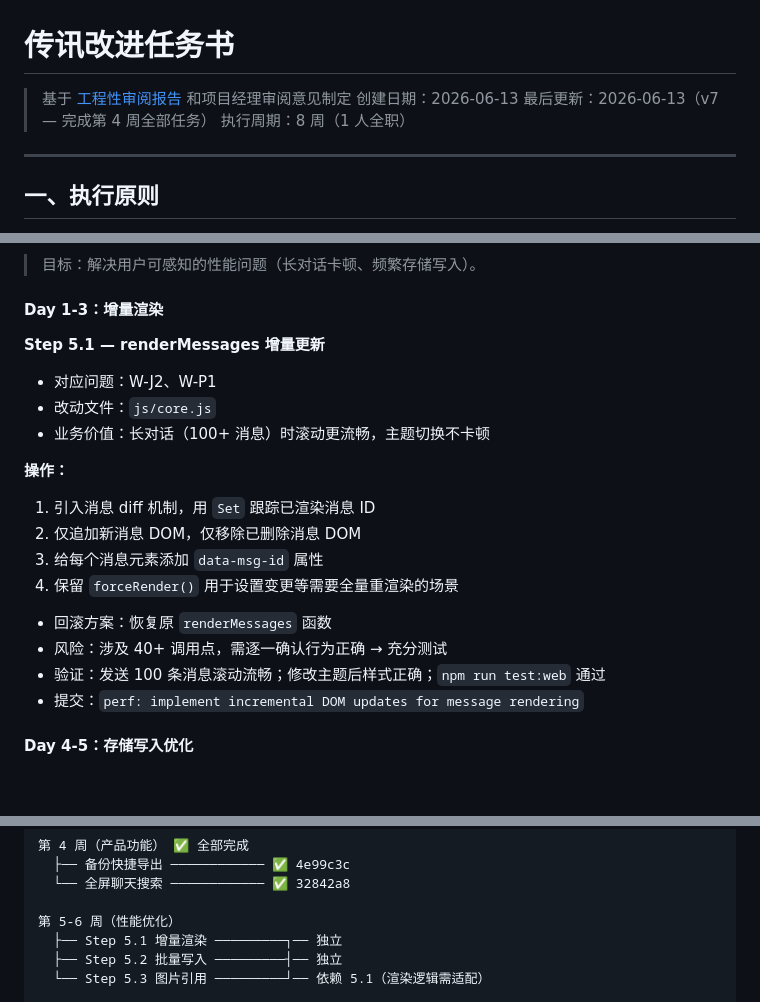
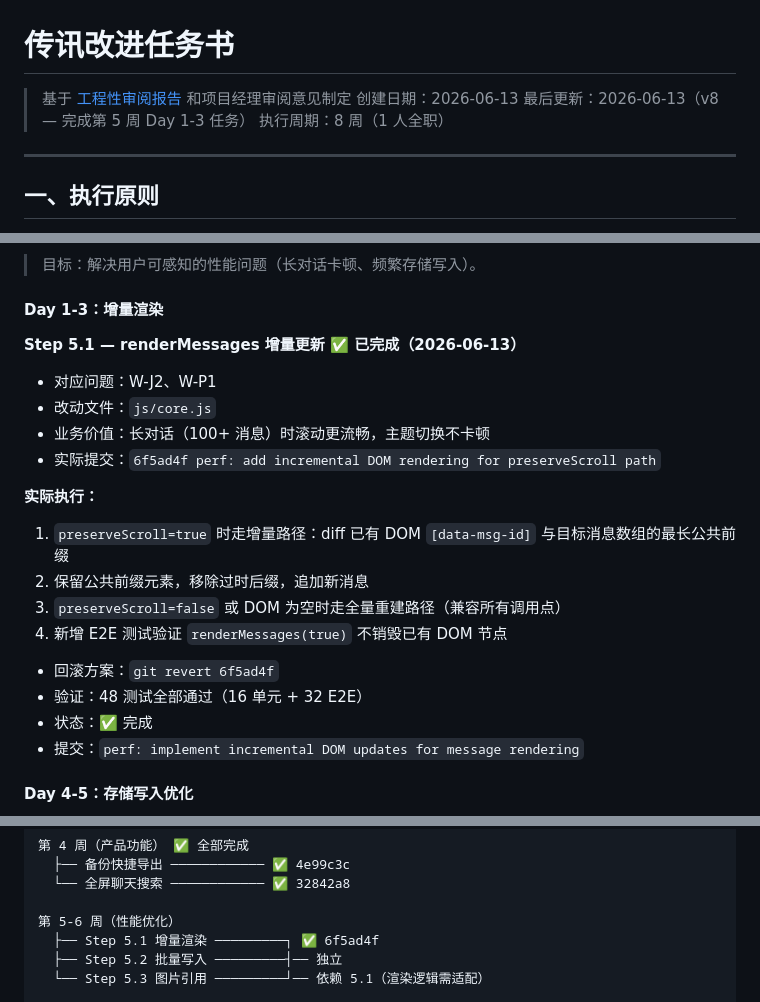
Before and after one commit to Sirius-Peng/chatbot-re, a Markdown page: docs/improvement-plan.md, 3 parts joined by grey strips. Rendered like a GitHub page; blank space fills up the shorter version.

Commit message:
docs: mark Step 5.1 incremental rendering as complete

```diff
--- a/docs/improvement-plan.md
+++ b/docs/improvement-plan.md
@@ -2,7 +2,7 @@
 
 > 基于 [工程性审阅报告](engineering-review.md) 和项目经理审阅意见制定
 > 创建日期：2026-06-13
-> 最后更新：2026-06-13（v7 — 完成第 4 周全部任务）
+> 最后更新：2026-06-13（v8 — 完成第 5 周 Day 1-3 任务）
 > 执行周期：8 周（1 人全职）
 
 ---
@@ -375,21 +375,23 @@ html[data-theme="dark"] .glass {
 
 #### Day 1-3：增量渲染
 
-**Step 5.1 — renderMessages 增量更新**
+**Step 5.1 — renderMessages 增量更新 ✅ 已完成（2026-06-13）**
 
 - 对应问题：W-J2、W-P1
 - 改动文件：`js/core.js`
 - 业务价值：长对话（100+ 消息）时滚动更流畅，主题切换不卡顿
+- 实际提交：`6f5ad4f perf: add incremental DOM rendering for preserveScroll path`
 
-**操作：**
+**实际执行：**
 
-1. 引入消息 diff 机制，用 `Set` 跟踪已渲染消息 ID
-2. 仅追加新消息 DOM，仅移除已删除消息 DOM
-3. 给每个消息元素添加 `data-msg-id` 属性
-4. 保留 `forceRender()` 用于设置变更等需要全量重渲染的场景
-- 回滚方案：恢复原 `renderMessages` 函数
-- 风险：涉及 40+ 调用点，需逐一确认行为正确 → 充分测试
-- 验证：发送 100 条消息滚动流畅；修改主题后样式正确；`npm run test:web` 通过
+1. `preserveScroll=true` 时走增量路径：diff 已有 DOM `[data-msg-id]` 与目标消息数组的最长公共前缀
+2. 保留公共前缀元素，移除过时后缀，追加新消息
+3. `preserveScroll=false` 或 DOM 为空时走全量重建路径（兼容所有调用点）
+4. 新增 E2E 测试验证 `renderMessages(true)` 不销毁已有 DOM 节点
+
+- 回滚方案：`git revert 6f5ad4f`
+- 验证：48 测试全部通过（16 单元 + 32 E2E）
+- 状态：✅ 完成
 - 提交：`perf: implement incremental DOM updates for message rendering`
 
 #### Day 4-5：存储写入优化
@@ -537,7 +539,7 @@ html[data-theme="dark"] .glass {
   └── 全屏聊天搜索 ──────────── ✅ 32842a8
 
 第 5-6 周（性能优化）
-  ├── Step 5.1 增量渲染 ─────────┐── 独立
+  ├── Step 5.1 增量渲染 ─────────┐ ✅ 6f5ad4f
   ├── Step 5.2 批量写入 ─────────┤── 独立
   └── Step 5.3 图片引用 ─────────┘── 依赖 5.1（渲染逻辑需适配）
 
```
Also changed, not shown: other parts of docs/improvement-plan.md (+1 -1 lines).
